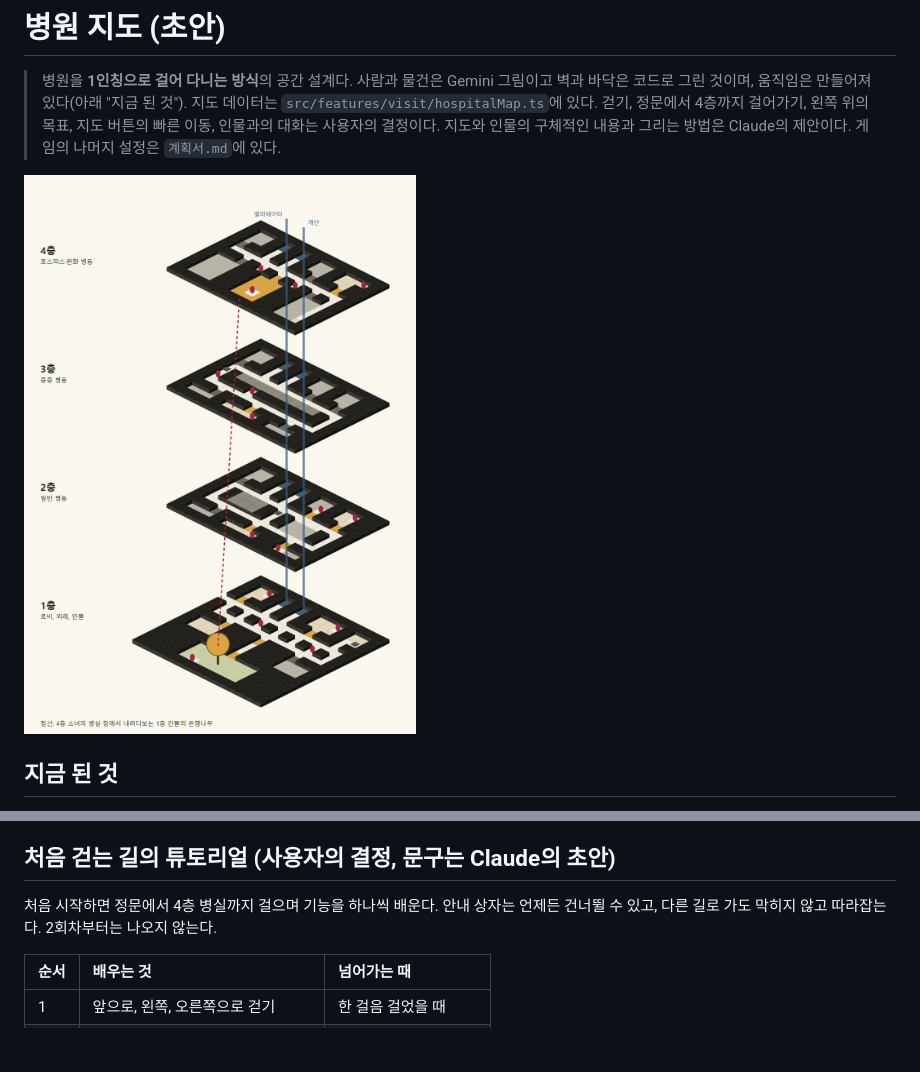
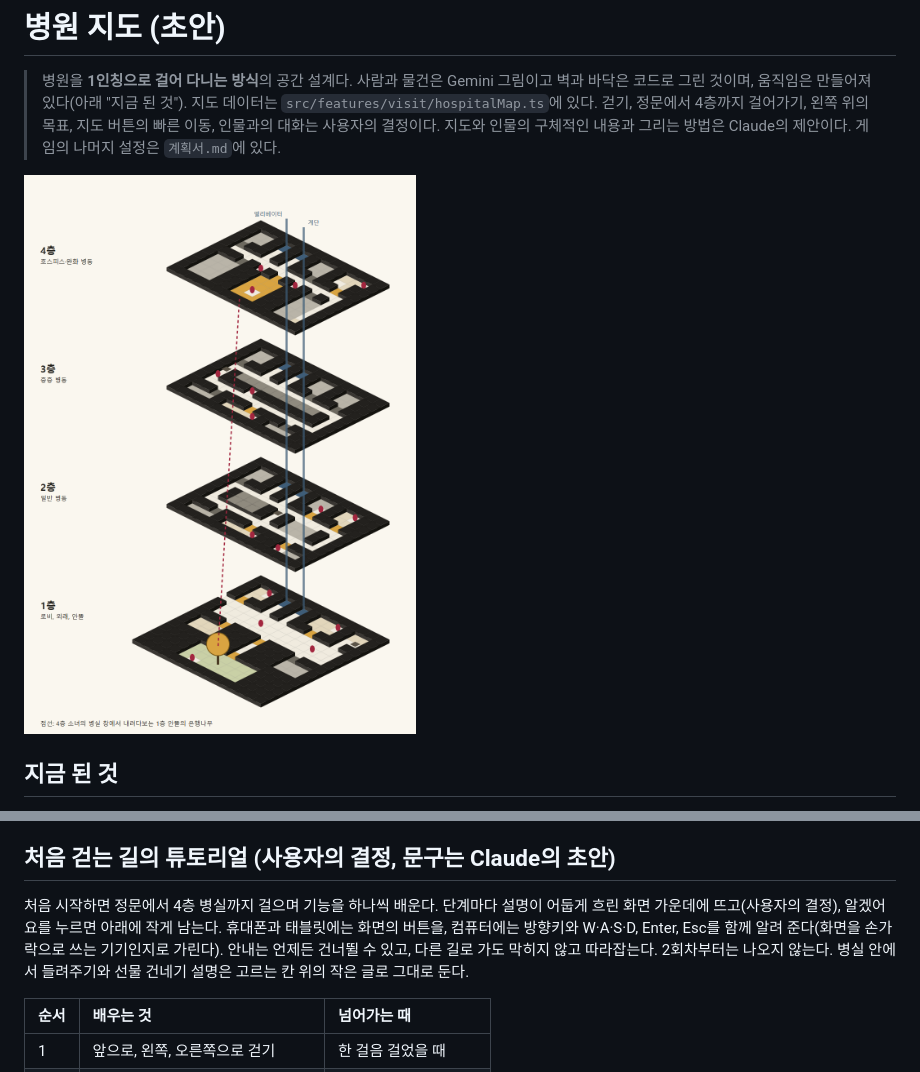
Before and after one commit to supullim555/dpt-app, a Markdown page: docs/병원_지도.md, 2 parts joined by grey strips. Drawn GitHub-style; pictures changed too: docs/지도/전체_입체지도.png; blank space fills up the shorter version.

```diff
--- a/docs/병원_지도.md
+++ b/docs/병원_지도.md
@@ -84,7 +84,7 @@
 
 ## 처음 걷는 길의 튜토리얼 (사용자의 결정, 문구는 Claude의 초안)
 
-처음 시작하면 정문에서 4층 병실까지 걸으며 기능을 하나씩 배운다. 안내 상자는 언제든 건너뛸 수 있고, 다른 길로 가도 막히지 않고 따라잡는다. 2회차부터는 나오지 않는다.
+처음 시작하면 정문에서 4층 병실까지 걸으며 기능을 하나씩 배운다. 단계마다 설명이 어둡게 흐린 화면 가운데에 뜨고(사용자의 결정), 알겠어요를 누르면 아래에 작게 남는다. 휴대폰과 태블릿에는 화면의 버튼을, 컴퓨터에는 방향키와 W·A·S·D, Enter, Esc를 함께 알려 준다(화면을 손가락으로 쓰는 기기인지로 가린다). 안내는 언제든 건너뛸 수 있고, 다른 길로 가도 막히지 않고 따라잡는다. 2회차부터는 나오지 않는다. 병실 안에서 들려주기와 선물 건네기 설명은 고르는 칸 위의 작은 글로 그대로 둔다.
 
 | 순서 | 배우는 것 | 넘어가는 때 |
 | :-- | :---- | :---- |
```
Also changed, not shown: other parts of docs/병원_지도.md (+7 -3 lines), docs/계획서.md (+1 -0 lines), docs/지도/층별_상세지도.png (added), docs/지도/층별_지도.png, 4 other files.
